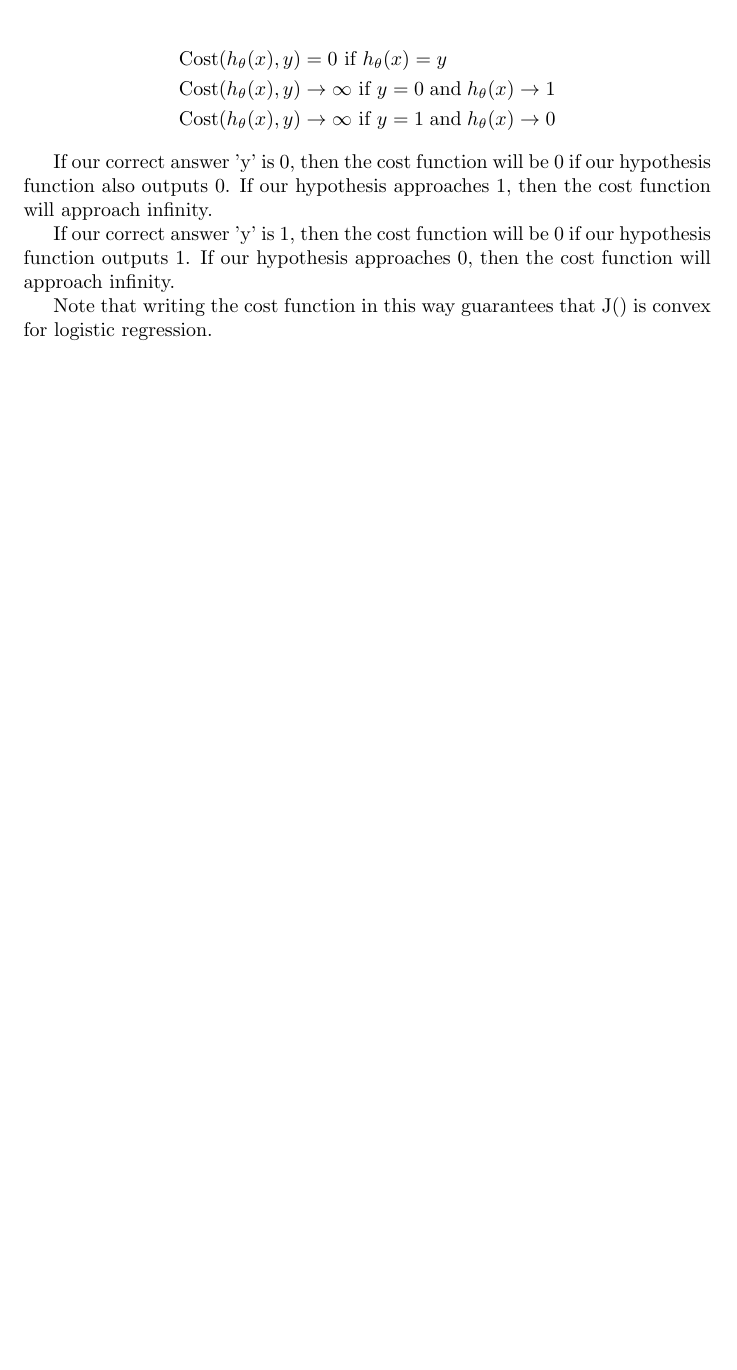
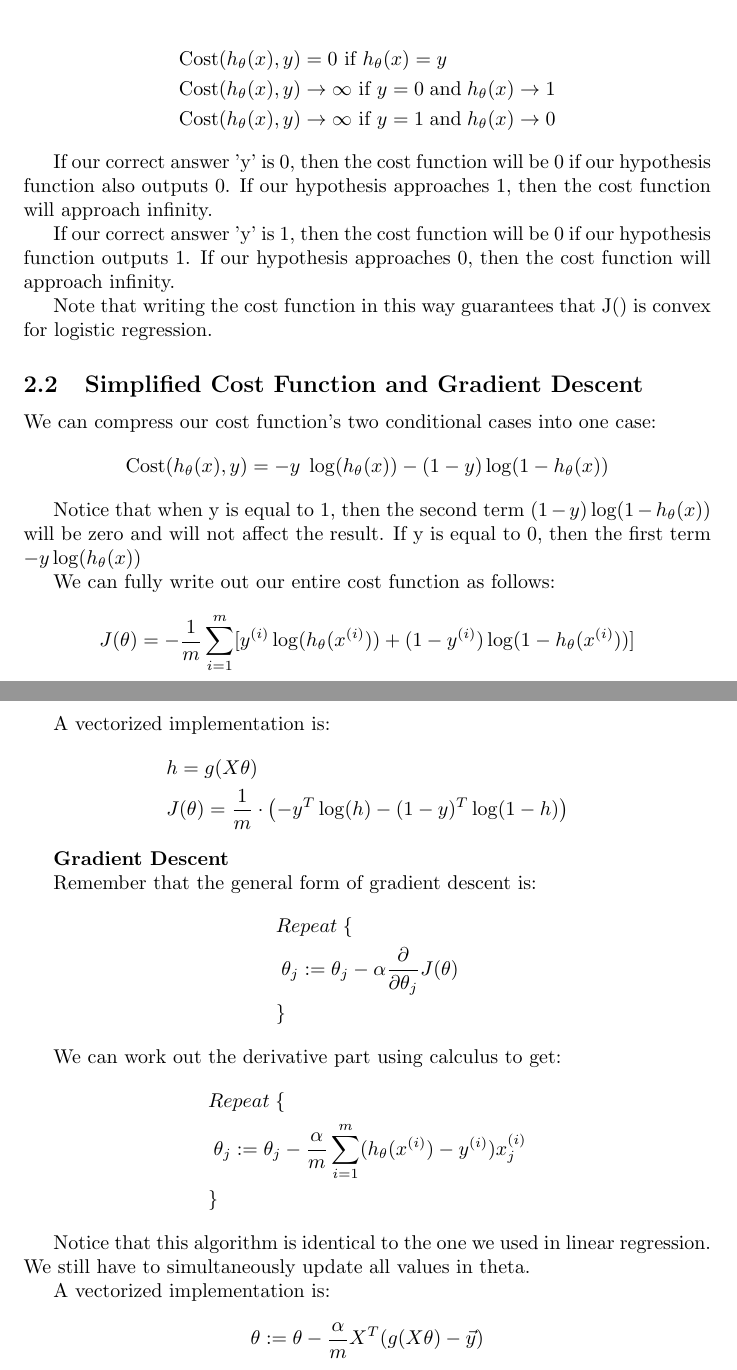
Before and after one commit to KhoaHoangViet/Coursera-AndrewNg-MachineLearning, a LaTeX document (Week3/Lecture-note/week3.tex): part of page 4 of 4 before the commit and two parts of pages 4 and 5 of 5 after it, the two joined at a grey line, cut so that both start at the same text, the shorter picture padded with empty space. The pictures show the PDF file Week3/Lecture-note/week3.pdf that the author committed with the source.

Commit message:
Simplified Cost Function and Gradient Descent's lecture note

```diff
--- a/Week3/Lecture-note/week3.tex
+++ b/Week3/Lecture-note/week3.tex
@@ -121,4 +121,39 @@ If our correct answer 'y' is 1, then the cost function will be 0 if our hypothes
 
 Note that writing the cost function in this way guarantees that J(θ) is convex for logistic regression.
 
+\subsection{Simplified Cost Function and Gradient Descent}
+We can compress our cost function's two conditional cases into one case:
+$$\mathrm{Cost}(h_\theta(x),y) = - y \; \log(h_\theta(x)) - (1 - y) \log(1 - h_\theta(x))$$
+
+Notice that when y is equal to 1, then the second term $(1-y)\log(1-h_\theta(x))$ will be zero and will not affect the result. If y is equal to 0, then the first term $-y \log(h_\theta(x))$
+
+We can fully write out our entire cost function as follows:
+$$J(\theta) = - \frac{1}{m} \displaystyle \sum_{i=1}^m [y^{(i)}\log (h_\theta (x^{(i)})) + (1 - y^{(i)})\log (1 - h_\theta(x^{(i)}))]$$
+
+A vectorized implementation is:
+\begin{align*}
+	& h = g(X\theta)\\
+	& J(\theta) = \frac{1}{m} \cdot \left(-y^{T}\log(h)-(1-y)^{T}\log(1-h)\right)
+\end{align*}
+
+\textbf{Gradient Descent}
+
+Remember that the general form of gradient descent is:
+\begin{align*}
+	& Repeat \; \lbrace \\
+	& \; \theta_j := \theta_j - \alpha \dfrac{\partial}{\partial \theta_j}J(\theta) \\
+	& \rbrace
+\end{align*}
+
+We can work out the derivative part using calculus to get:
+\begin{align*}
+	& Repeat \; \lbrace \\
+	& \; \theta_j := \theta_j - \frac{\alpha}{m} \sum_{i=1}^m (h_\theta(x^{(i)}) - y^{(i)}) x_j^{(i)} \\
+	& \rbrace
+\end{align*}
+
+Notice that this algorithm is identical to the one we used in linear regression. We still have to simultaneously update all values in theta.
+
+A vectorized implementation is:
+$$\theta := \theta - \frac{\alpha}{m} X^{T} (g(X \theta ) - \vec{y})$$
 \end{document}
```
Also changed, not shown: Week3/Lecture-note/week3.pdf.
